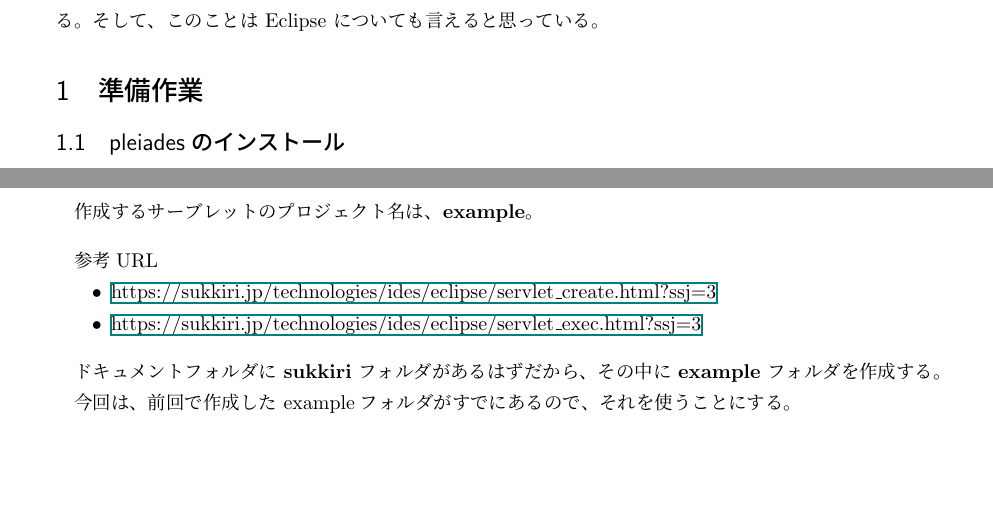
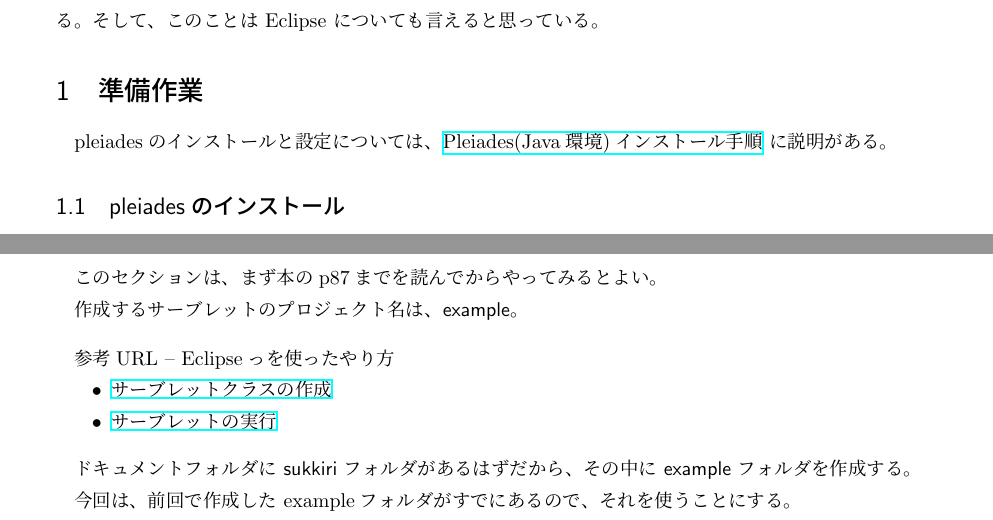
Before and after one commit to SeiichiN/howto-tomcat, a LaTeX document (main.tex, which reads tex1.tex, tex3.tex): two parts of pages 3 and 8 of 25, joined at a grey line, cut so that both start at the same text, the shorter picture padded with empty space. Compiled offline with pLaTeX and dvipdfmx.

Commit message:
少し追加

```diff
--- a/tex1.tex
+++ b/tex1.tex
@@ -24,6 +24,8 @@ Dreamweaverなしでやることができるからわかる。逆に言うと、
 言えると思っている。
 
  \section{準備作業}
+
+ pleiadesのインストールと設定については、\href{https://sukkiri.jp/technologies/ides/eclipse/pleiades_install.html}{Pleiades(Java環境)インストール手順} に説明がある。
 
 \subsection{pleiadesのインストール}
 
--- a/tex3.tex
+++ b/tex3.tex
@@ -4,18 +4,22 @@
 
 \section{サーブレットの基礎と作成方法}
 
-作成するサーブレットのプロジェクト名は、\textbf{example}。
+このセクションは、まず本のp87までを読んでからやってみるとよい。
+
+
+
+作成するサーブレットのプロジェクト名は、\textsf{example}。
 
 \vspace{3mm}
-参考URL
+参考URL -- Eclipseっを使ったやり方
 \vspace{-3mm}
 \begin{itemize}
- \item \href{サーブレットクラスの作成}{https://sukkiri.jp/technologies/ides/eclipse/servlet\_create.html?ssj=3}
- \item \href{サーブレットの実行}{https://sukkiri.jp/technologies/ides/eclipse/servlet\_exec.html?ssj=3}
+ \item \href{https://sukkiri.jp/technologies/ides/eclipse/servlet\_create.html?ssj=3}{サーブレットクラスの作成}
+ \item \href{https://sukkiri.jp/technologies/ides/eclipse/servlet\_exec.html?ssj=3}{サーブレットの実行}
 \end{itemize}
 
-ドキュメントフォルダに \textbf{sukkiri} フォルダがあるはずだから、
-その中に \textbf{example} フォルダを作成する。
+ドキュメントフォルダに \textsf{sukkiri} フォルダがあるはずだから、
+その中に \textsf{example} フォルダを作成する。
 
 今回は、前回で作成した exampleフォルダがすでにあるので、それを使うことにする。
 
```
Also changed, not shown: tex2.tex (+2 -0 lines).
